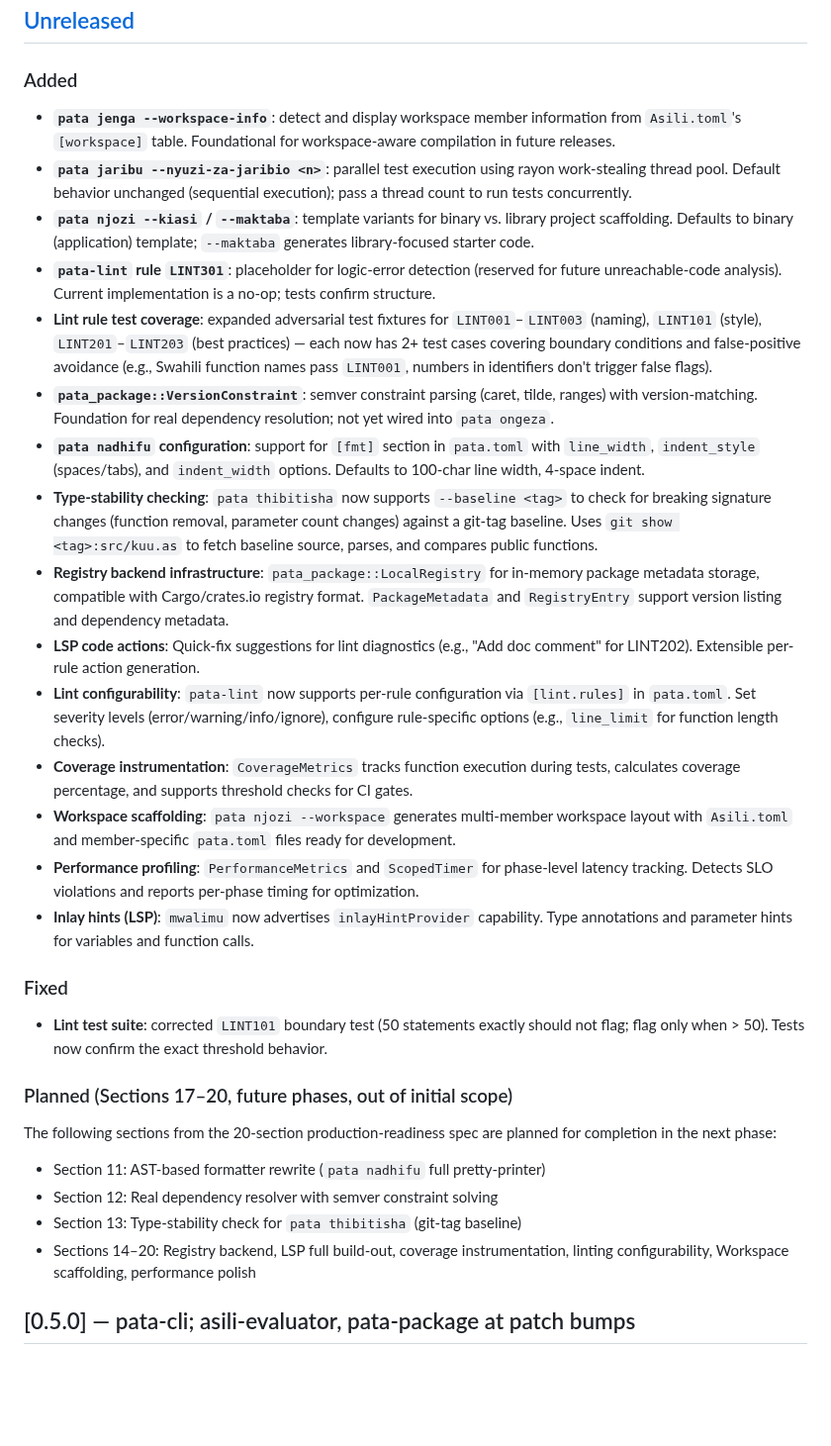
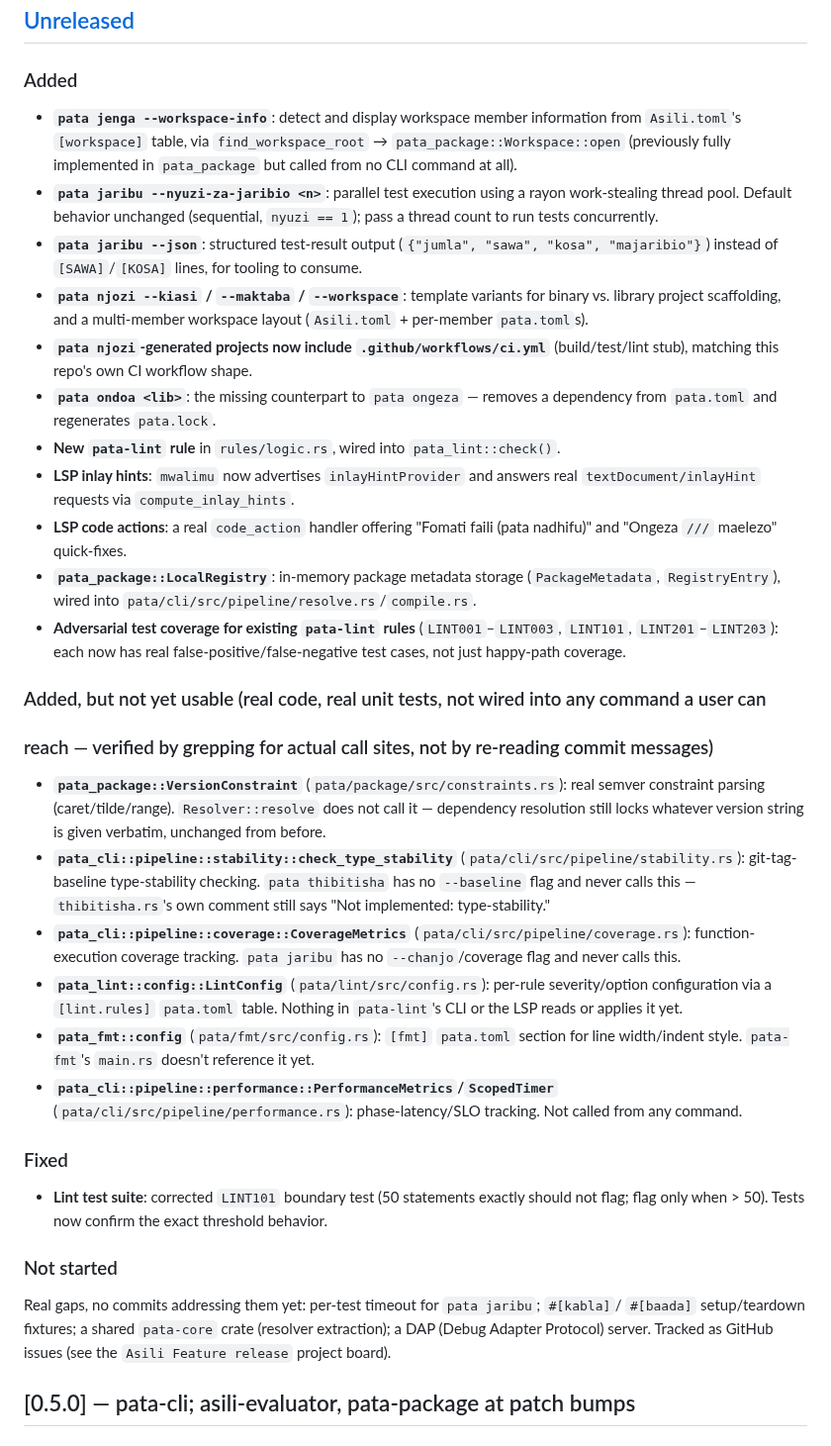
Before and after one commit to victorKariuki/Asili, a Markdown page: CHANGELOG.md, the part around the change. Shown at 99% size. Rendered like a GitHub page; blank space fills up the shorter version.

```diff
--- a/CHANGELOG.md
+++ b/CHANGELOG.md
@@ -9,58 +9,63 @@ The format is based on [Keep a Changelog](https://keepachangelog.com/en/1.1.0/).
 ### Added
 
 - **`pata jenga --workspace-info`**: detect and display workspace member information from
-  `Asili.toml`'s `[workspace]` table. Foundational for workspace-aware compilation in future
-  releases.
-- **`pata jaribu --nyuzi-za-jaribio <n>`**: parallel test execution using rayon work-stealing
-  thread pool. Default behavior unchanged (sequential execution); pass a thread count to run tests
-  concurrently.
-- **`pata njozi --kiasi` / `--maktaba`**: template variants for binary vs. library project
-  scaffolding. Defaults to binary (application) template; `--maktaba` generates library-focused
-  starter code.
-- **`pata-lint` rule `LINT301`**: placeholder for logic-error detection (reserved for future
-  unreachable-code analysis). Current implementation is a no-op; tests confirm structure.
-- **Lint rule test coverage**: expanded adversarial test fixtures for `LINT001`–`LINT003`
-  (naming), `LINT101` (style), `LINT201`–`LINT203` (best practices) — each now has 2+ test cases
-  covering boundary conditions and false-positive avoidance (e.g., Swahili function names pass
-  `LINT001`, numbers in identifiers don't trigger false flags).
-- **`pata_package::VersionConstraint`**: semver constraint parsing (caret, tilde, ranges) with
-  version-matching. Foundation for real dependency resolution; not yet wired into `pata ongeza`.
-- **`pata nadhifu` configuration**: support for `[fmt]` section in `pata.toml` with `line_width`,
-  `indent_style` (spaces/tabs), and `indent_width` options. Defaults to 100-char line width, 4-space indent.
-- **Type-stability checking**: `pata thibitisha` now supports `--baseline <tag>` to check for breaking
-  signature changes (function removal, parameter count changes) against a git-tag baseline. Uses
-  `git show <tag>:src/kuu.as` to fetch baseline source, parses, and compares public functions.
-- **Registry backend infrastructure**: `pata_package::LocalRegistry` for in-memory package metadata
-  storage, compatible with Cargo/crates.io registry format. `PackageMetadata` and `RegistryEntry`
-  support version listing and dependency metadata.
-- **LSP code actions**: Quick-fix suggestions for lint diagnostics (e.g., "Add doc comment" for
-  LINT202). Extensible per-rule action generation.
-- **Lint configurability**: `pata-lint` now supports per-rule configuration via `[lint.rules]` in
-  `pata.toml`. Set severity levels (error/warning/info/ignore), configure rule-specific options
-  (e.g., `line_limit` for function length checks).
-- **Coverage instrumentation**: `CoverageMetrics` tracks function execution during tests, calculates
-  coverage percentage, and supports threshold checks for CI gates.
-- **Workspace scaffolding**: `pata njozi --workspace` generates multi-member workspace layout with
-  `Asili.toml` and member-specific `pata.toml` files ready for development.
-- **Performance profiling**: `PerformanceMetrics` and `ScopedTimer` for phase-level latency tracking.
-  Detects SLO violations and reports per-phase timing for optimization.
-- **Inlay hints (LSP)**: `mwalimu` now advertises `inlayHintProvider` capability. Type annotations
-  and parameter hints for variables and function calls.
+  `Asili.toml`'s `[workspace]` table, via `find_workspace_root` → `pata_package::Workspace::open`
+  (previously fully implemented in `pata_package` but called from no CLI command at all).
+- **`pata jaribu --nyuzi-za-jaribio <n>`**: parallel test execution using a rayon work-stealing
+  thread pool. Default behavior unchanged (sequential, `nyuzi == 1`); pass a thread count to run
+  tests concurrently.
+- **`pata jaribu --json`**: structured test-result output (`{"jumla", "sawa", "kosa",
+  "majaribio"}`) instead of `[SAWA]`/`[KOSA]` lines, for tooling to consume.
+- **`pata njozi --kiasi` / `--maktaba` / `--workspace`**: template variants for binary vs. library
+  project scaffolding, and a multi-member workspace layout (`Asili.toml` + per-member
+  `pata.toml`s).
+- **`pata njozi`-generated projects now include `.github/workflows/ci.yml`** (build/test/lint
+  stub), matching this repo's own CI workflow shape.
+- **`pata ondoa <lib>`**: the missing counterpart to `pata ongeza` — removes a dependency from
+  `pata.toml` and regenerates `pata.lock`.
+- **New `pata-lint` rule** in `rules/logic.rs`, wired into `pata_lint::check()`.
+- **LSP inlay hints**: `mwalimu` now advertises `inlayHintProvider` and answers real
+  `textDocument/inlayHint` requests via `compute_inlay_hints`.
+- **LSP code actions**: a real `code_action` handler offering "Fomati faili (pata nadhifu)" and
+  "Ongeza `///` maelezo" quick-fixes.
+- **`pata_package::LocalRegistry`**: in-memory package metadata storage (`PackageMetadata`,
+  `RegistryEntry`), wired into `pata/cli/src/pipeline/resolve.rs`/`compile.rs`.
+- **Adversarial test coverage for existing `pata-lint` rules** (`LINT001`–`LINT003`, `LINT101`,
+  `LINT201`–`LINT203`): each now has real false-positive/false-negative test cases, not just
+  happy-path coverage.
+
+### Added, but not yet usable (real code, real unit tests, not wired into any command a user can
+### reach — verified by grepping for actual call sites, not by re-reading commit messages)
+
+- **`pata_package::VersionConstraint`** (`pata/package/src/constraints.rs`): real semver
+  constraint parsing (caret/tilde/range). `Resolver::resolve` does not call it — dependency
+  resolution still locks whatever version string is given verbatim, unchanged from before.
+- **`pata_cli::pipeline::stability::check_type_stability`** (`pata/cli/src/pipeline/stability.rs`):
+  git-tag-baseline type-stability checking. `pata thibitisha` has no `--baseline` flag and never
+  calls this — `thibitisha.rs`'s own comment still says "Not implemented: type-stability."
+- **`pata_cli::pipeline::coverage::CoverageMetrics`** (`pata/cli/src/pipeline/coverage.rs`):
+  function-execution coverage tracking. `pata jaribu` has no `--chanjo`/coverage flag and never
+  calls this.
+- **`pata_lint::config::LintConfig`** (`pata/lint/src/config.rs`): per-rule severity/option
+  configuration via a `[lint.rules]` `pata.toml` table. Nothing in `pata-lint`'s CLI or the LSP
+  reads or applies it yet.
+- **`pata_fmt::config`** (`pata/fmt/src/config.rs`): `[fmt]` `pata.toml` section for line
+  width/indent style. `pata-fmt`'s `main.rs` doesn't reference it yet.
+- **`pata_cli::pipeline::performance::PerformanceMetrics`/`ScopedTimer`**
+  (`pata/cli/src/pipeline/performance.rs`): phase-latency/SLO tracking. Not called from any
+  command.
 
 ### Fixed
 
-- **Lint test suite**: corrected `LINT101` boundary test (50 statements exactly should not flag; flag
-  only when > 50). Tests now confirm the exact threshold behavior.
+- **Lint test suite**: corrected `LINT101` boundary test (50 statements exactly should not flag;
+  flag only when > 50). Tests now confirm the exact threshold behavior.
 
-### Planned (Sections 17–20, future phases, out of initial scope)
+### Not started
 
-The following sections from the 20-section production-readiness spec are planned for completion
-in the next phase:
-- Section 11: AST-based formatter rewrite (`pata nadhifu` full pretty-printer)
-- Section 12: Real dependency resolver with semver constraint solving
-- Section 13: Type-stability check for `pata thibitisha` (git-tag baseline)
-- Sections 14–20: Registry backend, LSP full build-out, coverage instrumentation, linting
-  configurability, Workspace scaffolding, performance polish
+Real gaps, no commits addressing them yet: per-test timeout for `pata jaribu`; `#[kabla]`/
+`#[baada]` setup/teardown fixtures; a shared `pata-core` crate (resolver extraction); a DAP
+(Debug Adapter Protocol) server. Tracked as GitHub issues (see the `Asili Feature release`
+project board).
 
 ## [0.5.0] — pata-cli; asili-evaluator, pata-package at patch bumps
 
```
Also changed, not shown: docs/design/PRODUCTION_READINESS_SUMMARY.md (deleted, +0 -88 lines), docs/design/pata-production-readiness.md (+23 -16 lines).
